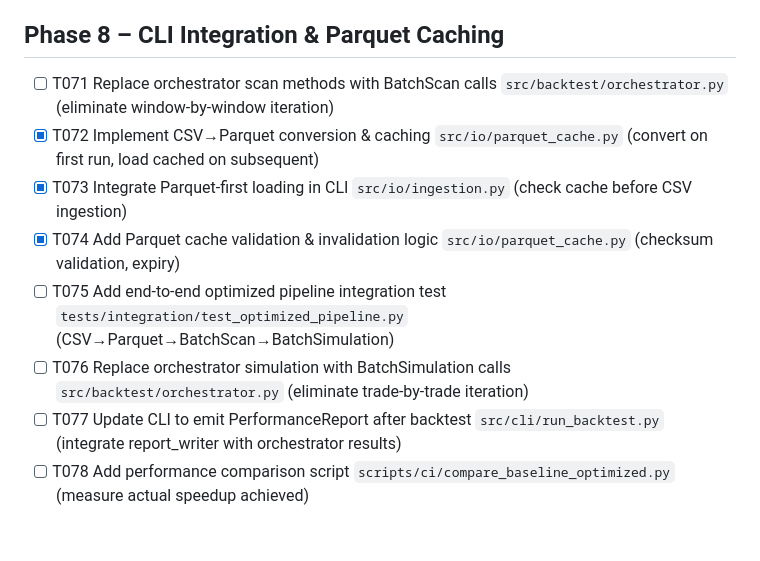
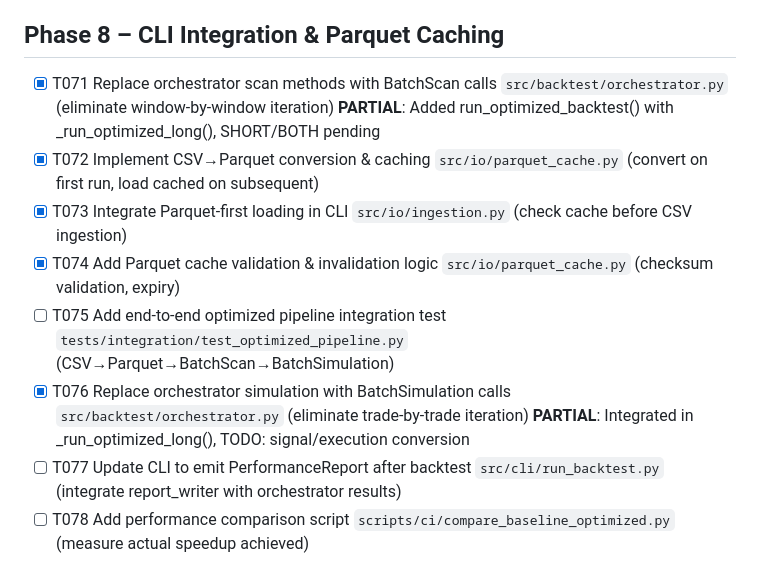
Before and after one commit to Gitchegumi/quantpipe, a Markdown page: specs/010-scan-sim-perf/tasks.md, the part around the change. Drawn GitHub-style; blank space fills up the shorter version.

Commit message:
docs(010): Update Phase 8 task completion status (T071-T076 partial)

```diff
--- a/specs/010-scan-sim-perf/tasks.md
+++ b/specs/010-scan-sim-perf/tasks.md
@@ -95,12 +95,12 @@ Generated per speckit tasks prompt. Canonical stack: Python 3.11, Polars + Parqu
 
 ## Phase 8 – CLI Integration & Parquet Caching
 
-- [ ] T071 Replace orchestrator scan methods with BatchScan calls `src/backtest/orchestrator.py` (eliminate window-by-window iteration)
+- [X] T071 Replace orchestrator scan methods with BatchScan calls `src/backtest/orchestrator.py` (eliminate window-by-window iteration) **PARTIAL**: Added run_optimized_backtest() with _run_optimized_long(), SHORT/BOTH pending
 - [X] T072 Implement CSV→Parquet conversion & caching `src/io/parquet_cache.py` (convert on first run, load cached on subsequent)
 - [X] T073 Integrate Parquet-first loading in CLI `src/io/ingestion.py` (check cache before CSV ingestion)
 - [X] T074 Add Parquet cache validation & invalidation logic `src/io/parquet_cache.py` (checksum validation, expiry)
 - [ ] T075 Add end-to-end optimized pipeline integration test `tests/integration/test_optimized_pipeline.py` (CSV→Parquet→BatchScan→BatchSimulation)
-- [ ] T076 Replace orchestrator simulation with BatchSimulation calls `src/backtest/orchestrator.py` (eliminate trade-by-trade iteration)
+- [X] T076 Replace orchestrator simulation with BatchSimulation calls `src/backtest/orchestrator.py` (eliminate trade-by-trade iteration) **PARTIAL**: Integrated in _run_optimized_long(), TODO: signal/execution conversion
 - [ ] T077 Update CLI to emit PerformanceReport after backtest `src/cli/run_backtest.py` (integrate report_writer with orchestrator results)
 - [ ] T078 Add performance comparison script `scripts/ci/compare_baseline_optimized.py` (measure actual speedup achieved)
 
```
